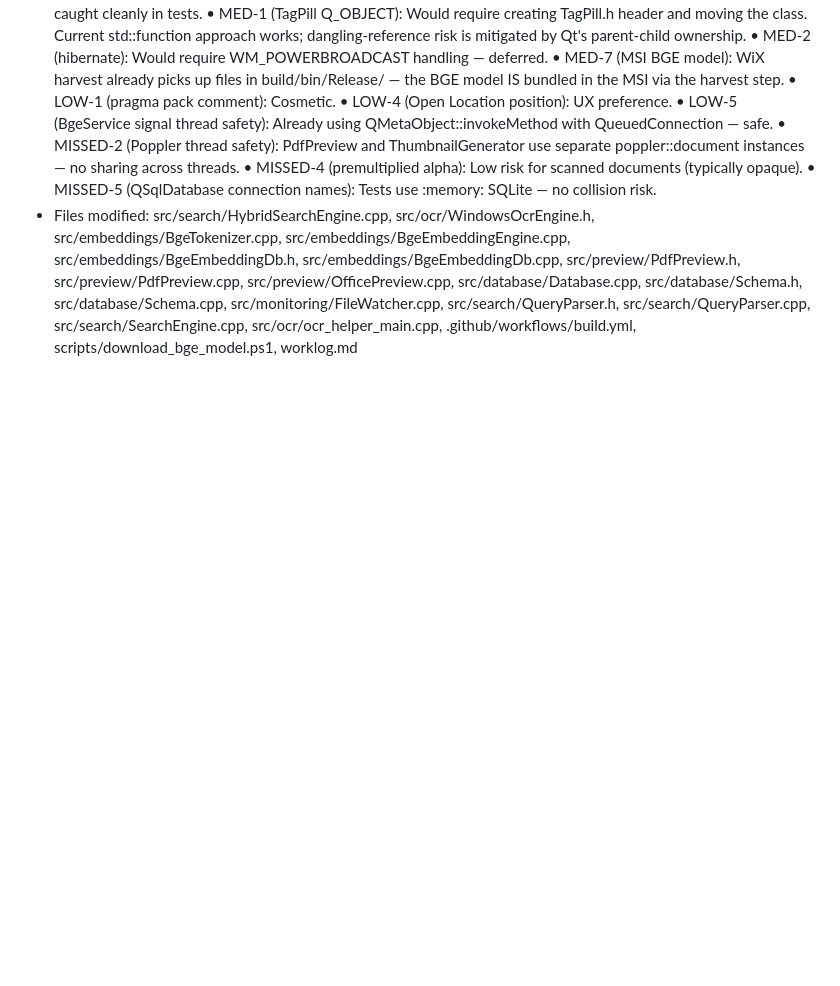
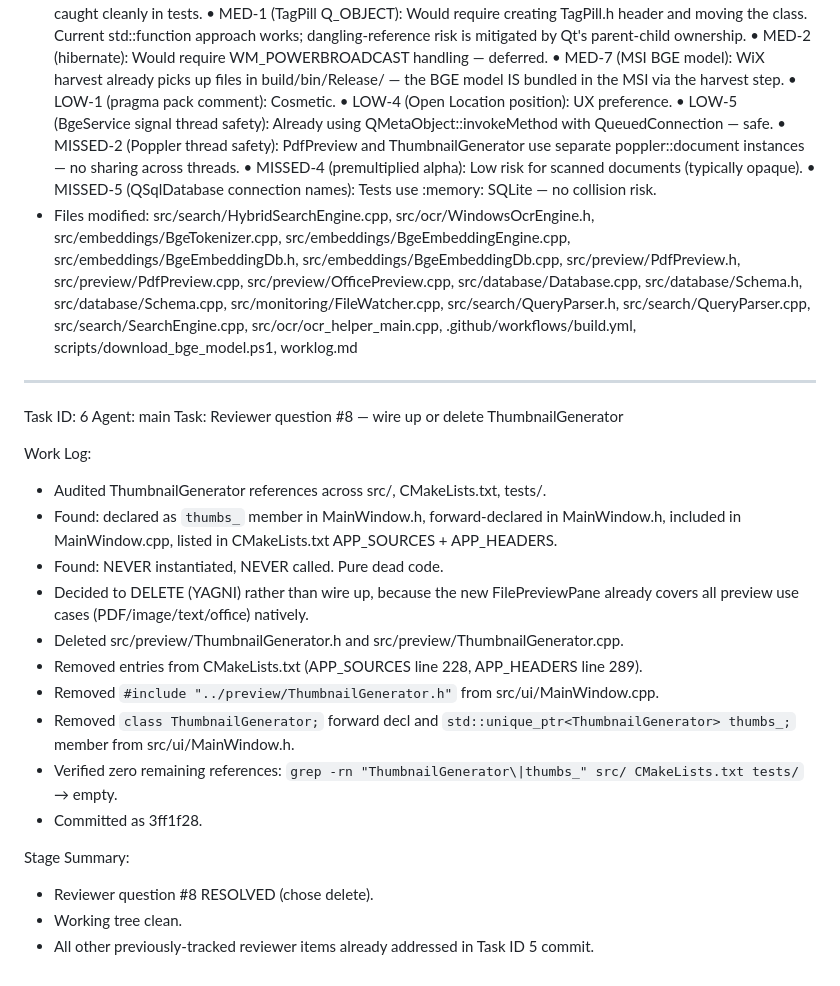
Before and after one commit to jesdswr-creator/docusearch, a Markdown page: worklog.md, the part around the change. Rendered like a GitHub page; blank space fills up the shorter version.

Commit message:
a1fcdb47-228f-44e6-aaeb-f1c60e0ed8ac

```diff
--- a/worklog.md
+++ b/worklog.md
@@ -363,3 +363,25 @@ Stage Summary:
   • MISSED-4 (premultiplied alpha): Low risk for scanned documents (typically opaque).
   • MISSED-5 (QSqlDatabase connection names): Tests use :memory: SQLite — no collision risk.
 - Files modified: src/search/HybridSearchEngine.cpp, src/ocr/WindowsOcrEngine.h, src/embeddings/BgeTokenizer.cpp, src/embeddings/BgeEmbeddingEngine.cpp, src/embeddings/BgeEmbeddingDb.h, src/embeddings/BgeEmbeddingDb.cpp, src/preview/PdfPreview.h, src/preview/PdfPreview.cpp, src/preview/OfficePreview.cpp, src/database/Database.cpp, src/database/Schema.h, src/database/Schema.cpp, src/monitoring/FileWatcher.cpp, src/search/QueryParser.h, src/search/QueryParser.cpp, src/search/SearchEngine.cpp, src/ocr/ocr_helper_main.cpp, .github/workflows/build.yml, scripts/download_bge_model.ps1, worklog.md
+
+---
+Task ID: 6
+Agent: main
+Task: Reviewer question #8 — wire up or delete ThumbnailGenerator
+
+Work Log:
+- Audited ThumbnailGenerator references across src/, CMakeLists.txt, tests/.
+- Found: declared as `thumbs_` member in MainWindow.h, forward-declared in MainWindow.h, included in MainWindow.cpp, listed in CMakeLists.txt APP_SOURCES + APP_HEADERS.
+- Found: NEVER instantiated, NEVER called. Pure dead code.
+- Decided to DELETE (YAGNI) rather than wire up, because the new FilePreviewPane already covers all preview use cases (PDF/image/text/office) natively.
+- Deleted src/preview/ThumbnailGenerator.h and src/preview/ThumbnailGenerator.cpp.
+- Removed entries from CMakeLists.txt (APP_SOURCES line 228, APP_HEADERS line 289).
+- Removed `#include "../preview/ThumbnailGenerator.h"` from src/ui/MainWindow.cpp.
+- Removed `class ThumbnailGenerator;` forward decl and `std::unique_ptr<ThumbnailGenerator> thumbs_;` member from src/ui/MainWindow.h.
+- Verified zero remaining references: `grep -rn "ThumbnailGenerator\|thumbs_" src/ CMakeLists.txt tests/` → empty.
+- Committed as 3ff1f28.
+
+Stage Summary:
+- Reviewer question #8 RESOLVED (chose delete).
+- Working tree clean.
+- All other previously-tracked reviewer items already addressed in Task ID 5 commit.
```
